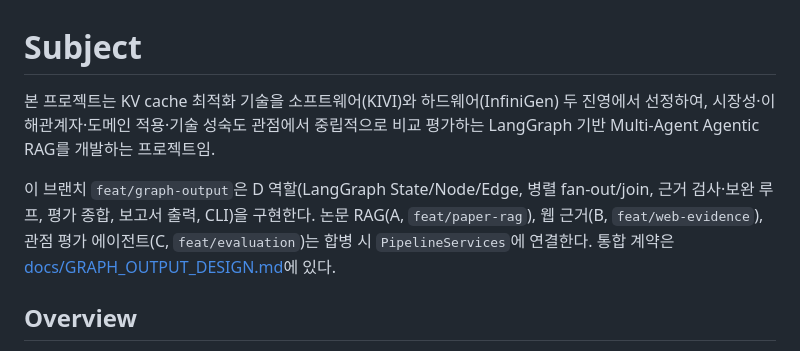
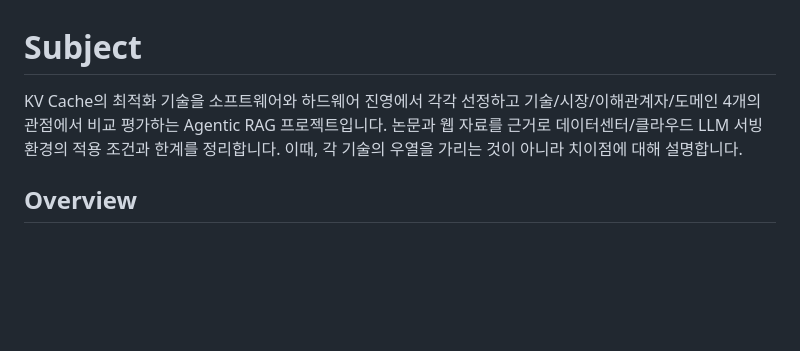
Before and after one commit to Sdeogi/skala-rag, a Markdown page: README.md, the part around the change. GitHub-like rendering; blank space fills up the shorter version.

Commit message:
docs: README 요약 수정
프로젝트 설명을 간결하게 수정

```diff
--- a/README.md
+++ b/README.md
@@ -1,8 +1,6 @@
 # Subject
 
-본 프로젝트는 KV cache 최적화 기술을 소프트웨어(KIVI)와 하드웨어(InfiniGen) 두 진영에서 선정하여, 시장성·이해관계자·도메인 적용·기술 성숙도 관점에서 중립적으로 비교 평가하는 LangGraph 기반 Multi-Agent Agentic RAG를 개발하는 프로젝트임.
-
-이 브랜치 `feat/graph-output`은 D 역할(LangGraph State/Node/Edge, 병렬 fan-out/join, 근거 검사·보완 루프, 평가 종합, 보고서 출력, CLI)을 구현한다. 논문 RAG(A, `feat/paper-rag`), 웹 근거(B, `feat/web-evidence`), 관점 평가 에이전트(C, `feat/evaluation`)는 합병 시 `PipelineServices`에 연결한다. 통합 계약은 [docs/GRAPH_OUTPUT_DESIGN.md](docs/GRAPH_OUTPUT_DESIGN.md)에 있다.
+KV Cache의 최적화 기술을 소프트웨어와 하드웨어 진영에서 각각 선정하고 기술/시장/이해관계자/도메인 4개의 관점에서 비교 평가하는 Agentic RAG 프로젝트입니다. 논문과 웹 자료를 근거로 데이터센터/클라우드 LLM 서빙 환경의 적용 조건과 한계를 정리합니다. 이때, 각 기술의 우열을 가리는 것이 아니라 치이점에 대해 설명합니다.
 
 ## Overview
 
```
